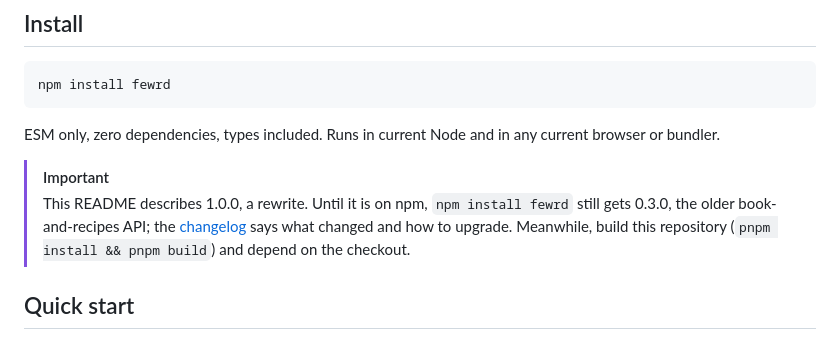
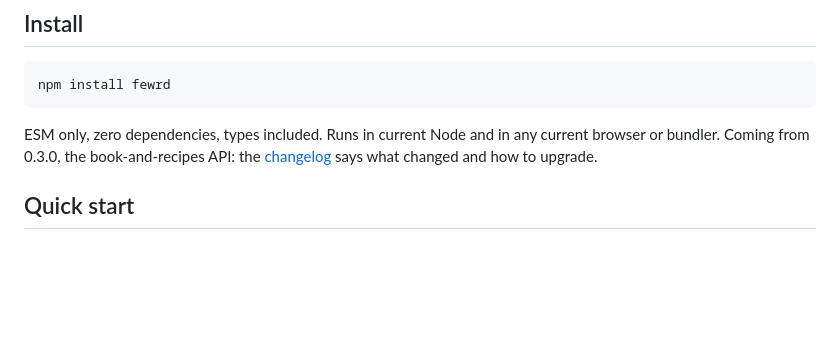
Before and after one commit to egildo/fewrd, a Markdown page: README.md, the part around the change. Rendered like a GitHub page; blank space fills up the shorter version.

Commit message:
docs: 1.0.0 is on npm, drop the status note
Co-Authored-By: Claude Fable 5.1 <noreply@anthropic.com>

````diff
--- a/README.md
+++ b/README.md
@@ -50,10 +50,7 @@ Rendering the tree is yours. fewrd stops at data.
 npm install fewrd
 ```
 
-ESM only, zero dependencies, types included. Runs in current Node and in any current browser or bundler.
-
-> [!IMPORTANT]
-> This README describes 1.0.0, a rewrite. Until it is on npm, `npm install fewrd` still gets 0.3.0, the older book-and-recipes API; the [changelog](CHANGELOG.md) says what changed and how to upgrade. Meanwhile, build this repository (`pnpm install && pnpm build`) and depend on the checkout.
+ESM only, zero dependencies, types included. Runs in current Node and in any current browser or bundler. Coming from 0.3.0, the book-and-recipes API: the [changelog](CHANGELOG.md) says what changed and how to upgrade.
 
 ## Quick start
 
````
Also changed, not shown: docs/architecture.md (+1 -1 lines).
